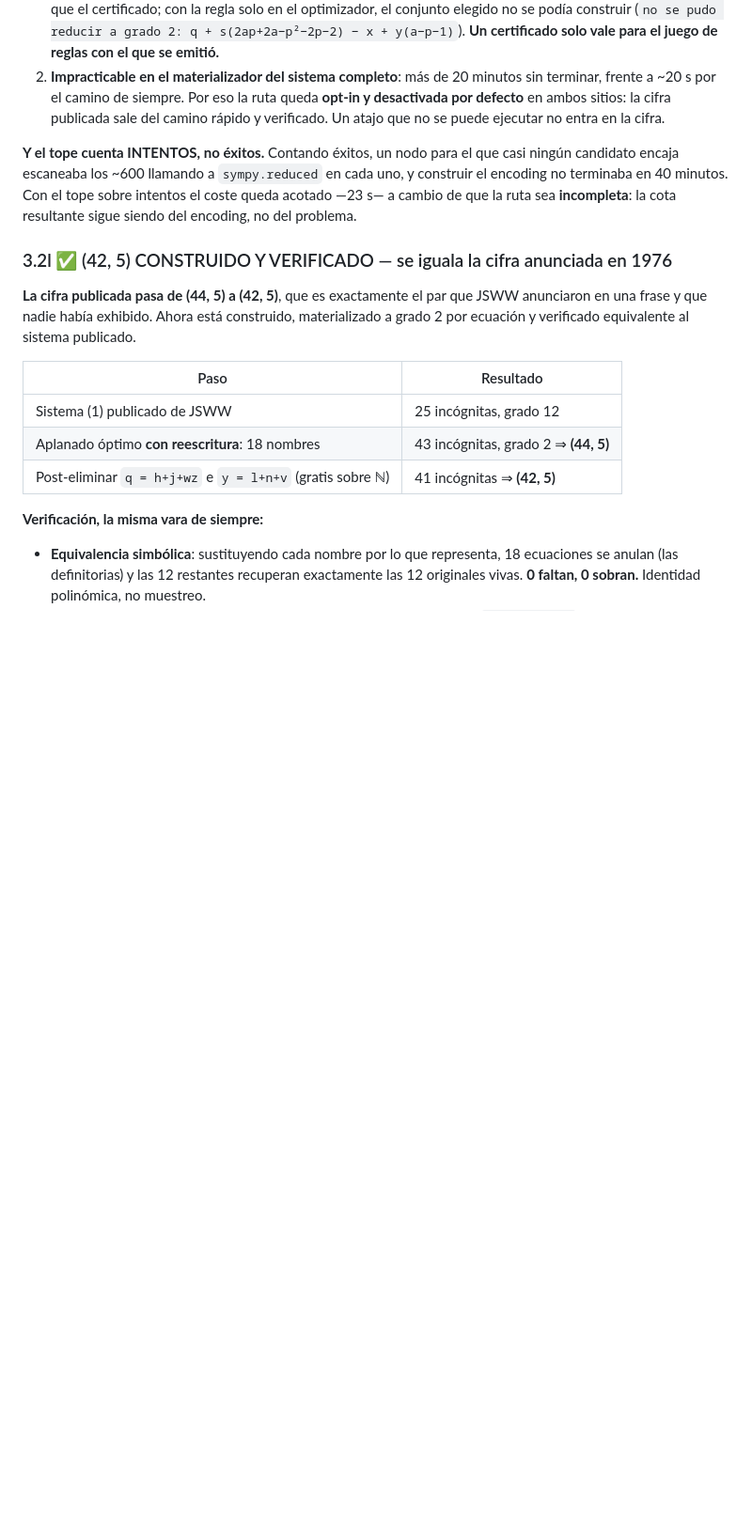
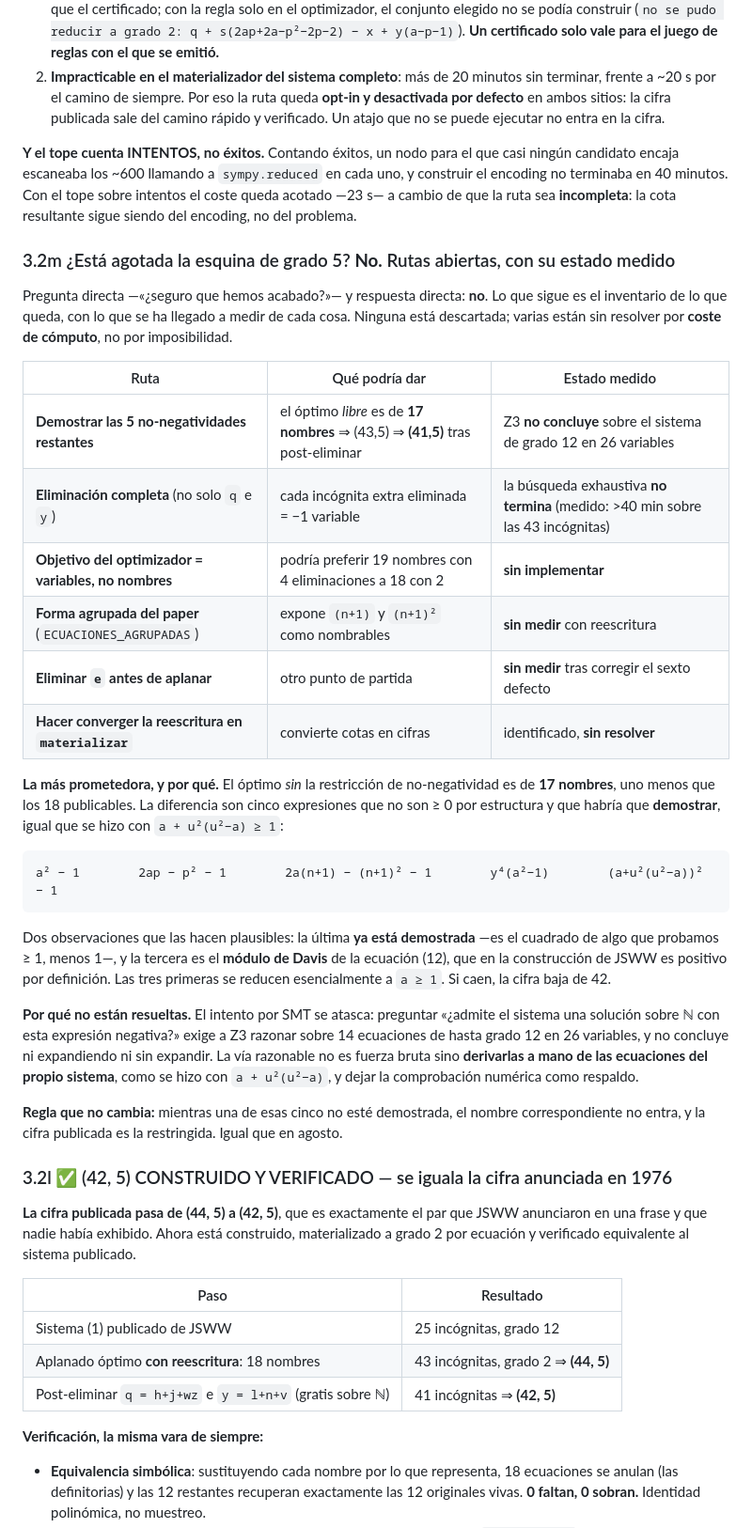
Before and after one commit to Javitax47/Proyecto-Diophantus, a Markdown page: ESTADO_CALCULO_DIOFANTICO.md, the part around the change. Shown at 94% size. GitHub-like rendering; blank space fills up the shorter version.

Commit message:
docs: la esquina de grado 5 NO esta agotada — inventario de rutas abiertas con su estado medido
Respuesta directa a "seguro que hemos acabado?": no. Seis rutas siguen
abiertas, y ninguna esta descartada; varias estan sin resolver por coste de
computo, no por imposibilidad.

  * demostrar las 5 no-negatividades restantes -> el optimo LIBRE es de 17
    nombres, o sea (43,5) y (41,5) tras post-eliminar. Z3 NO concluye sobre 14
    ecuaciones de hasta grado 12 en 26 variables, ni expandiendo ni sin
    expandir;
  * eliminacion completa (no solo q e y): la busqueda exhaustiva no termina
    (medido: >40 min sobre las 43 incognitas);
  * objetivo del optimizador = variables en vez de nombres: sin implementar.
    Hoy no puede preferir 19 nombres con 4 eliminaciones a 18 con 2;
  * forma agrupada del paper: sin medir con reescritura;
  * eliminar `e` antes de aplanar: sin medir tras corregir el sexto defecto;
  * hacer converger la reescritura en `materializar`: identificado, sin
    resolver — es lo que convierte cotas en cifras.

La mas prometedora es la primera, y dos de las cinco condiciones parecen
alcanzables: `(a+u^2(u^2-a))^2 - 1` ES el cuadrado de algo ya demostrado >= 1
menos 1, y `2a(n+1)-(n+1)^2-1` es el modulo de Davis de la ec. (12), positivo
por construccion en JSWW. Las tres restantes se reducen esencialmente a a >= 1.
La via razonable no es fuerza bruta sino derivarlas de las ecuaciones del propio
sistema, como se hizo con `a+u^2(u^2-a)`.

Regla que no cambia: mientras una no este demostrada, ese nombre no entra y se
publica la cifra restringida.

Co-Authored-By: Claude Opus 5 <noreply@anthropic.com>
Claude-Session: https://claude.ai/code/session_01LEqsafaZVh1UouaXpwB9fg

````diff
--- a/ESTADO_CALCULO_DIOFANTICO.md
+++ b/ESTADO_CALCULO_DIOFANTICO.md
@@ -720,6 +720,43 @@ encaja escaneaba los ~600 llamando a `sympy.reduced` en cada uno, y construir el
 terminaba en 40 minutos. Con el tope sobre intentos el coste queda acotado —23 s— a cambio de que la
 ruta sea **incompleta**: la cota resultante sigue siendo del encoding, no del problema.
 
+### 3.2m ¿Está agotada la esquina de grado 5? **No.** Rutas abiertas, con su estado medido
+
+Pregunta directa —«¿seguro que hemos acabado?»— y respuesta directa: **no**. Lo que sigue es el
+inventario de lo que queda, con lo que se ha llegado a medir de cada cosa. Ninguna está descartada;
+varias están sin resolver por **coste de cómputo**, no por imposibilidad.
+
+| Ruta | Qué podría dar | Estado medido |
+|---|---|---|
+| **Demostrar las 5 no-negatividades restantes** | el óptimo *libre* es de **17 nombres** ⇒ (43,5) ⇒ **(41,5)** tras post-eliminar | Z3 **no concluye** sobre el sistema de grado 12 en 26 variables |
+| **Eliminación completa** (no solo `q` e `y`) | cada incógnita extra eliminada = −1 variable | la búsqueda exhaustiva **no termina** (medido: >40 min sobre las 43 incógnitas) |
+| **Objetivo del optimizador = variables, no nombres** | podría preferir 19 nombres con 4 eliminaciones a 18 con 2 | **sin implementar** |
+| **Forma agrupada del paper** (`ECUACIONES_AGRUPADAS`) | expone `(n+1)` y `(n+1)²` como nombrables | **sin medir** con reescritura |
+| **Eliminar `e` antes de aplanar** | otro punto de partida | **sin medir** tras corregir el sexto defecto |
+| **Hacer converger la reescritura en `materializar`** | convierte cotas en cifras | identificado, **sin resolver** |
+
+**La más prometedora, y por qué.** El óptimo *sin* la restricción de no-negatividad es de **17
+nombres**, uno menos que los 18 publicables. La diferencia son cinco expresiones que no son ≥ 0 por
+estructura y que habría que **demostrar**, igual que se hizo con `a + u²(u²−a) ≥ 1`:
+
+```
+a² − 1        2ap − p² − 1        2a(n+1) − (n+1)² − 1        y⁴(a²−1)        (a+u²(u²−a))² − 1
+```
+
+Dos observaciones que las hacen plausibles: la última **ya está demostrada** —es el cuadrado de algo
+que probamos ≥ 1, menos 1—, y la tercera es el **módulo de Davis** de la ecuación (12), que en la
+construcción de JSWW es positivo por definición. Las tres primeras se reducen esencialmente a
+`a ≥ 1`. Si caen, la cifra baja de 42.
+
+**Por qué no están resueltas.** El intento por SMT se atasca: preguntar «¿admite el sistema una
+solución sobre ℕ con esta expresión negativa?» exige a Z3 razonar sobre 14 ecuaciones de hasta grado
+12 en 26 variables, y no concluye ni expandiendo ni sin expandir. La vía razonable no es fuerza
+bruta sino **derivarlas a mano de las ecuaciones del propio sistema**, como se hizo con
+`a + u²(u²−a)`, y dejar la comprobación numérica como respaldo.
+
+**Regla que no cambia:** mientras una de esas cinco no esté demostrada, el nombre correspondiente no
+entra, y la cifra publicada es la restringida. Igual que en agosto.
+
 ### 3.2l ✅ (42, 5) CONSTRUIDO Y VERIFICADO — se iguala la cifra anunciada en 1976
 
 **La cifra publicada pasa de (44, 5) a (42, 5)**, que es exactamente el par que JSWW anunciaron en
````
